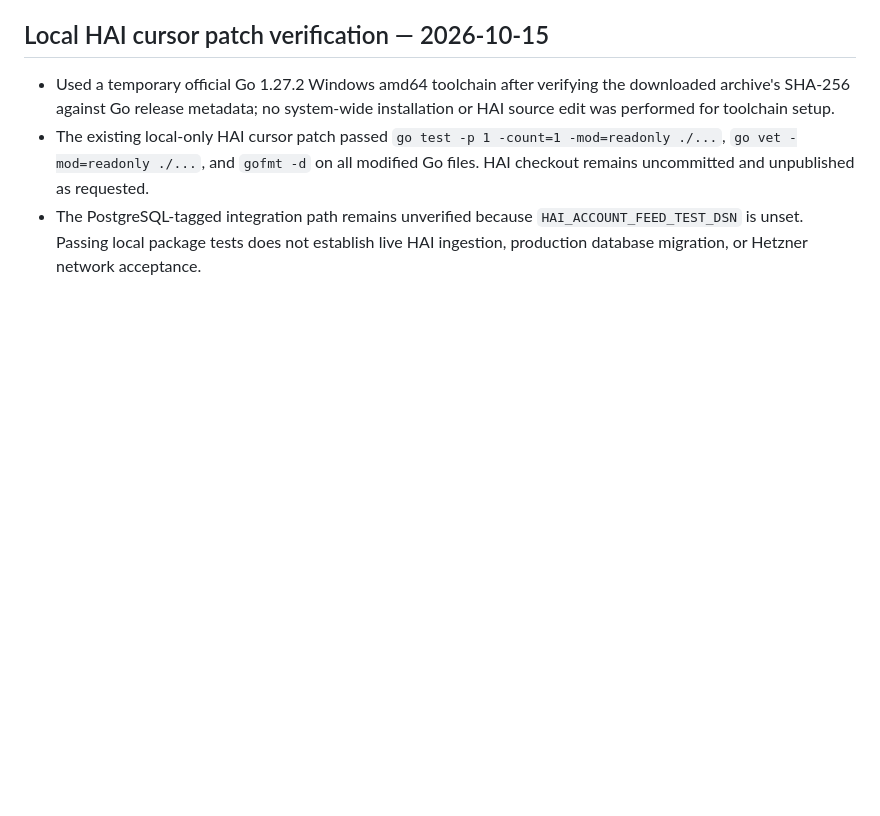
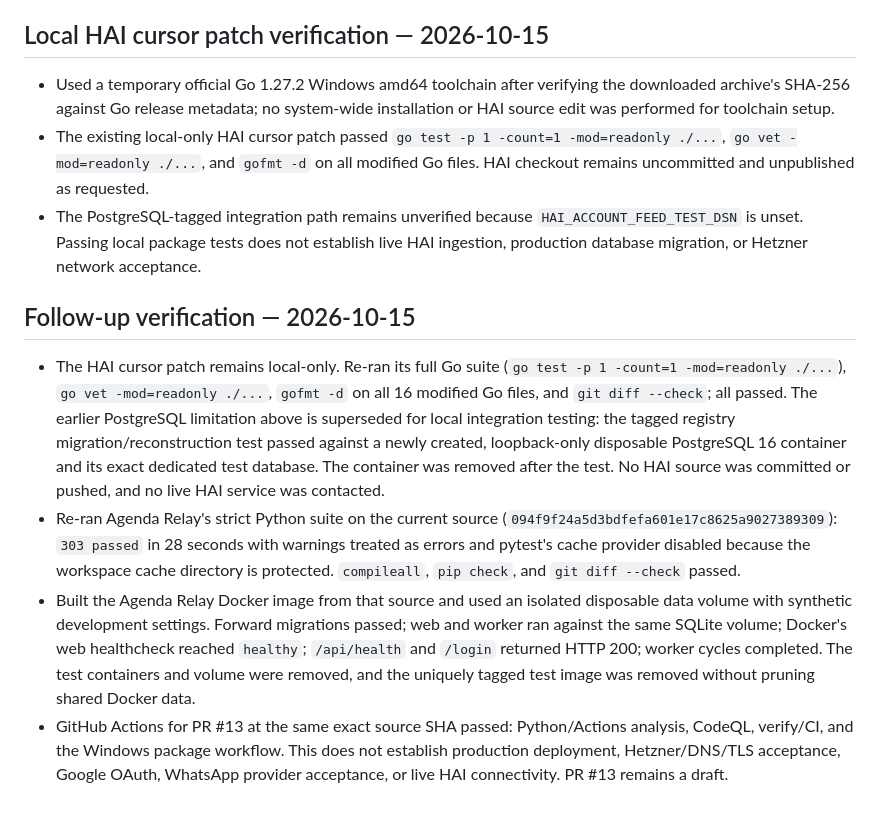
Before and after one commit to Robert-Velhorst/012-Whatsapp-Google-Agenda-Appointment-setting, a Markdown page: docs/CODEX_WORKLOG.md, the part around the change. GitHub-like rendering; blank space fills up the shorter version.

Commit message:
docs: record postgres and container verification

```diff
--- a/docs/CODEX_WORKLOG.md
+++ b/docs/CODEX_WORKLOG.md
@@ -413,3 +413,10 @@ Remaining external gate: authorized Meta/Google credentials and approvals, a sta
 - Used a temporary official Go 1.27.2 Windows amd64 toolchain after verifying the downloaded archive's SHA-256 against Go release metadata; no system-wide installation or HAI source edit was performed for toolchain setup.
 - The existing local-only HAI cursor patch passed `go test -p 1 -count=1 -mod=readonly ./...`, `go vet -mod=readonly ./...`, and `gofmt -d` on all modified Go files. HAI checkout remains uncommitted and unpublished as requested.
 - The PostgreSQL-tagged integration path remains unverified because `HAI_ACCOUNT_FEED_TEST_DSN` is unset. Passing local package tests does not establish live HAI ingestion, production database migration, or Hetzner network acceptance.
+
+## Follow-up verification — 2026-10-15
+
+- The HAI cursor patch remains local-only. Re-ran its full Go suite (`go test -p 1 -count=1 -mod=readonly ./...`), `go vet -mod=readonly ./...`, `gofmt -d` on all 16 modified Go files, and `git diff --check`; all passed. The earlier PostgreSQL limitation above is superseded for local integration testing: the tagged registry migration/reconstruction test passed against a newly created, loopback-only disposable PostgreSQL 16 container and its exact dedicated test database. The container was removed after the test. No HAI source was committed or pushed, and no live HAI service was contacted.
+- Re-ran Agenda Relay's strict Python suite on the current source (`094f9f24a5d3bdfefa601e17c8625a9027389309`): `303 passed` in 28 seconds with warnings treated as errors and pytest's cache provider disabled because the workspace cache directory is protected. `compileall`, `pip check`, and `git diff --check` passed.
+- Built the Agenda Relay Docker image from that source and used an isolated disposable data volume with synthetic development settings. Forward migrations passed; web and worker ran against the same SQLite volume; Docker's web healthcheck reached `healthy`; `/api/health` and `/login` returned HTTP 200; worker cycles completed. The test containers and volume were removed, and the uniquely tagged test image was removed without pruning shared Docker data.
+- GitHub Actions for PR #13 at the same exact source SHA passed: Python/Actions analysis, CodeQL, verify/CI, and the Windows package workflow. This does not establish production deployment, Hetzner/DNS/TLS acceptance, Google OAuth, WhatsApp provider acceptance, or live HAI connectivity. PR #13 remains a draft.
```
